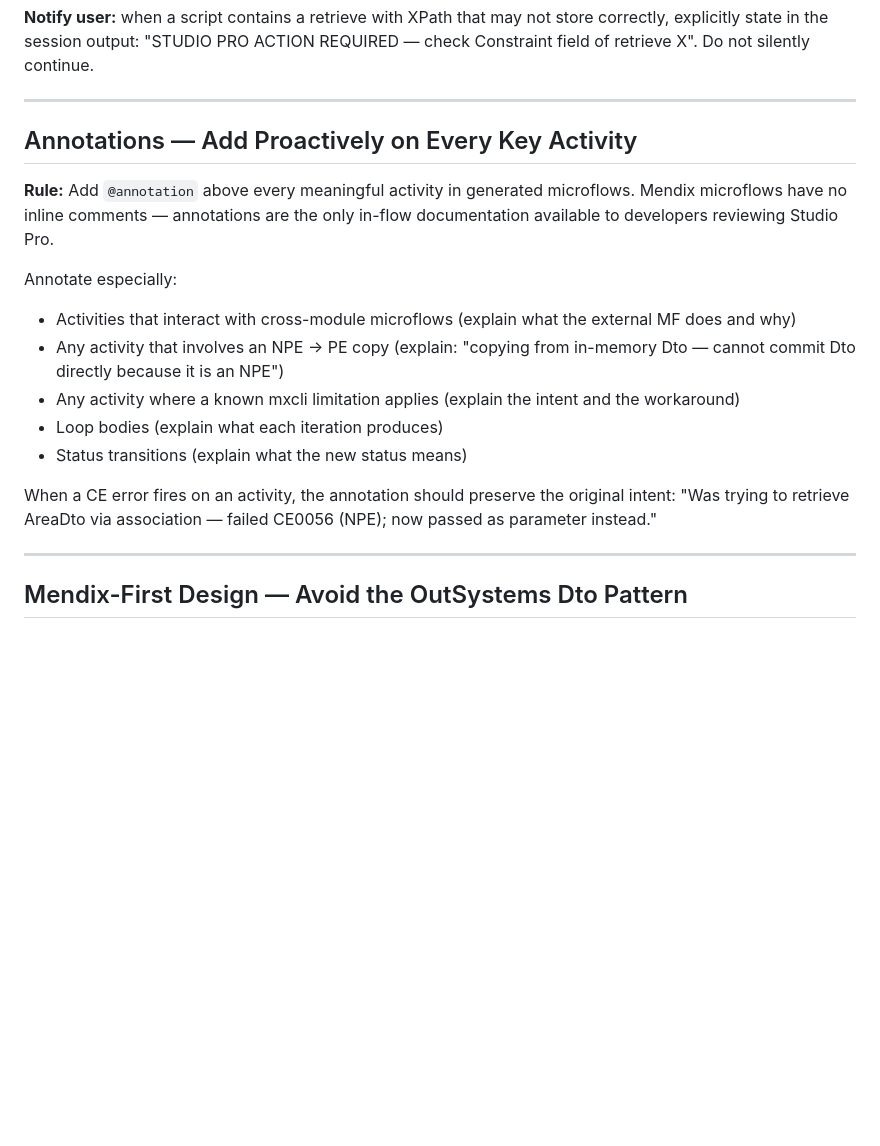
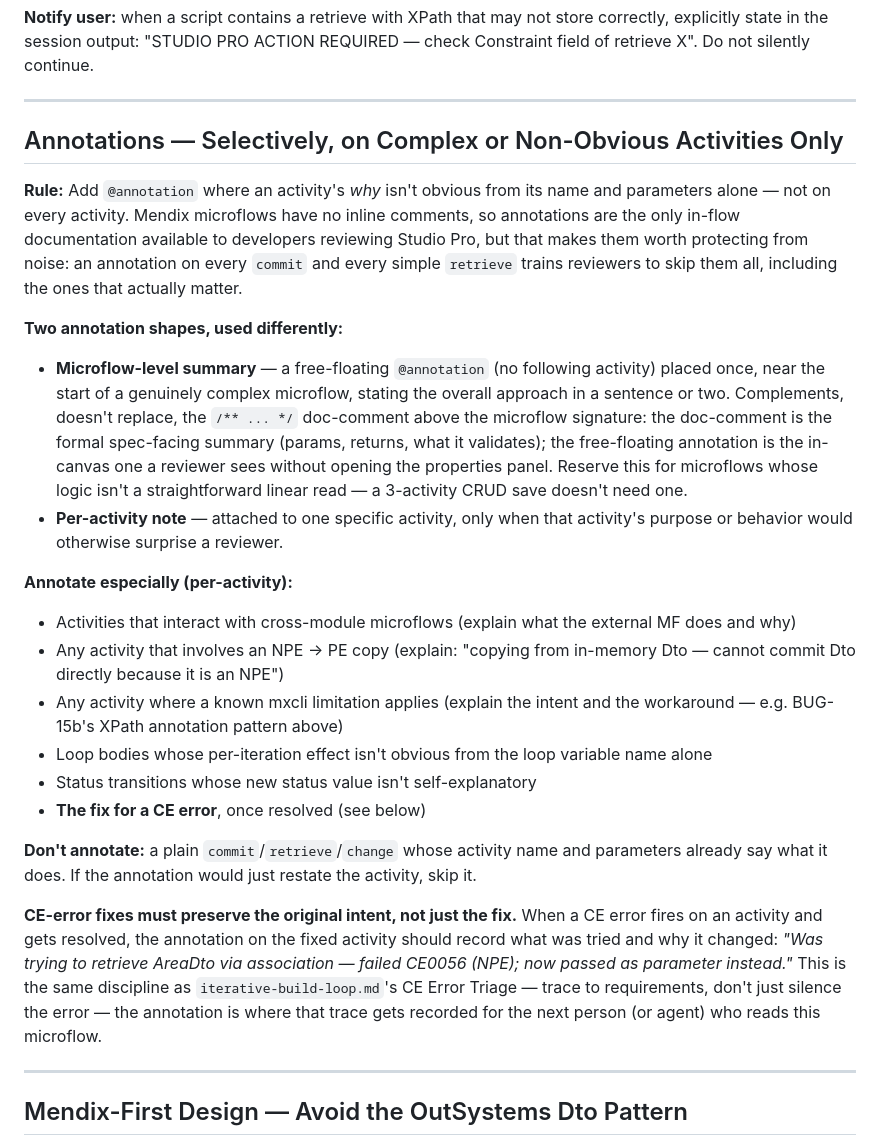
Before and after one commit to GG-O-BP/mxcli-project-toolkit, a Markdown page: skills/learned-microflow-patterns.md, the part around the change. Drawn GitHub-style; blank space fills up the shorter version.

Commit message:
Make microflow annotations selective, not blanket, and formalize CE-error annotation
learned-microflow-patterns.md previously said "annotate every meaningful
activity," which is broader than intended and trains reviewers to skip
annotations entirely. Rewrites the rule to two shapes: a microflow-level
summary annotation for genuinely complex flows only, and per-activity notes
reserved for non-obvious behavior - not routine commits/retrieves.

Also formalizes something that was already implicit: when a CE error is
resolved, the fix should be annotated with what was tried and why it
changed. mxcli itself never writes this - check/exec only report to
stdout/JSON/SARIF, there's no auto-annotate-on-error capability - so this
is a build-loop discipline (iterative-build-loop.md CE Error Triage step 5)
and an mdl-agent ground rule (agent-roles.md), not a CLI feature.

```diff
--- a/skills/learned-microflow-patterns.md
+++ b/skills/learned-microflow-patterns.md
@@ -204,18 +204,26 @@ end if;
 
 ---
 
-## Annotations — Add Proactively on Every Key Activity
+## Annotations — Selectively, on Complex or Non-Obvious Activities Only
 
-**Rule:** Add `@annotation` above every meaningful activity in generated microflows. Mendix microflows have no inline comments — annotations are the only in-flow documentation available to developers reviewing Studio Pro.
+**Rule:** Add `@annotation` where an activity's *why* isn't obvious from its name and parameters alone — not on every activity. Mendix microflows have no inline comments, so annotations are the only in-flow documentation available to developers reviewing Studio Pro, but that makes them worth protecting from noise: an annotation on every `commit` and every simple `retrieve` trains reviewers to skip them all, including the ones that actually matter.
 
-Annotate especially:
+**Two annotation shapes, used differently:**
+
+- **Microflow-level summary** — a free-floating `@annotation` (no following activity) placed once, near the start of a genuinely complex microflow, stating the overall approach in a sentence or two. Complements, doesn't replace, the `/** ... */` doc-comment above the microflow signature: the doc-comment is the formal spec-facing summary (params, returns, what it validates); the free-floating annotation is the in-canvas one a reviewer sees without opening the properties panel. Reserve this for microflows whose logic isn't a straightforward linear read — a 3-activity CRUD save doesn't need one.
+- **Per-activity note** — attached to one specific activity, only when that activity's purpose or behavior would otherwise surprise a reviewer.
+
+**Annotate especially (per-activity):**
 - Activities that interact with cross-module microflows (explain what the external MF does and why)
 - Any activity that involves an NPE → PE copy (explain: "copying from in-memory Dto — cannot commit Dto directly because it is an NPE")
-- Any activity where a known mxcli limitation applies (explain the intent and the workaround)
-- Loop bodies (explain what each iteration produces)
-- Status transitions (explain what the new status means)
+- Any activity where a known mxcli limitation applies (explain the intent and the workaround — e.g. BUG-15b's XPath annotation pattern above)
+- Loop bodies whose per-iteration effect isn't obvious from the loop variable name alone
+- Status transitions whose new status value isn't self-explanatory
+- **The fix for a CE error**, once resolved (see below)
 
-When a CE error fires on an activity, the annotation should preserve the original intent: "Was trying to retrieve AreaDto via association — failed CE0056 (NPE); now passed as parameter instead."
+**Don't annotate:** a plain `commit`/`retrieve`/`change` whose activity name and parameters already say what it does. If the annotation would just restate the activity, skip it.
+
+**CE-error fixes must preserve the original intent, not just the fix.** When a CE error fires on an activity and gets resolved, the annotation on the fixed activity should record what was tried and why it changed: *"Was trying to retrieve AreaDto via association — failed CE0056 (NPE); now passed as parameter instead."* This is the same discipline as `iterative-build-loop.md`'s CE Error Triage — trace to requirements, don't just silence the error — the annotation is where that trace gets recorded for the next person (or agent) who reads this microflow.
 
 ---
 
```
Also changed, not shown: skills/agent-roles.md (+1 -0 lines), skills/iterative-build-loop.md (+3 -0 lines).
